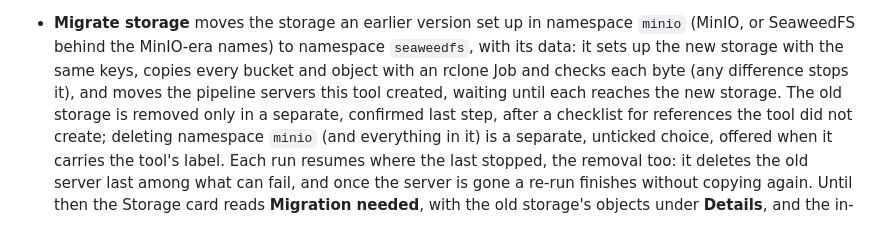
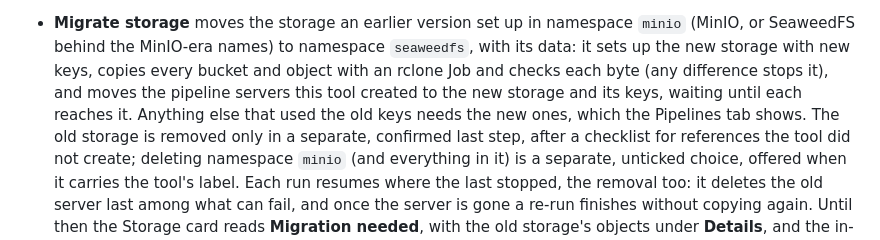
Before and after one commit to DaoDaoNoCode/rhoai-nightly-updater, a Markdown page: CHANGELOG.md, the part around the change. Rendered like a GitHub page.

```diff
--- a/CHANGELOG.md
+++ b/CHANGELOG.md
@@ -232,10 +232,12 @@ only accepts a tag whose version is the top dated section. See
   read.
 - **Migrate storage** moves the storage an earlier version set up in
   namespace `minio` (MinIO, or SeaweedFS behind the MinIO-era names) to
-  namespace `seaweedfs`, with its data: it sets up the new storage with the
-  same keys, copies every bucket and object with an rclone Job and checks
+  namespace `seaweedfs`, with its data: it sets up the new storage with new
+  keys, copies every bucket and object with an rclone Job and checks
   each byte (any difference stops it), and moves the pipeline servers this
-  tool created, waiting until each reaches the new storage. The old
+  tool created to the new storage and its keys, waiting until each reaches
+  it. Anything else that used the old keys needs the new ones, which the
+  Pipelines tab shows. The old
   storage is removed only in a separate, confirmed last step, after a
   checklist for references the tool did not create; deleting namespace
   `minio` (and everything in it) is a separate, unticked choice, offered
```
Also changed, not shown: docs/images/s3-migrate-dialog.png, docs/images/s3-migrate.gif, docs/images/s3-remove-dialog.png, 4 other files.
